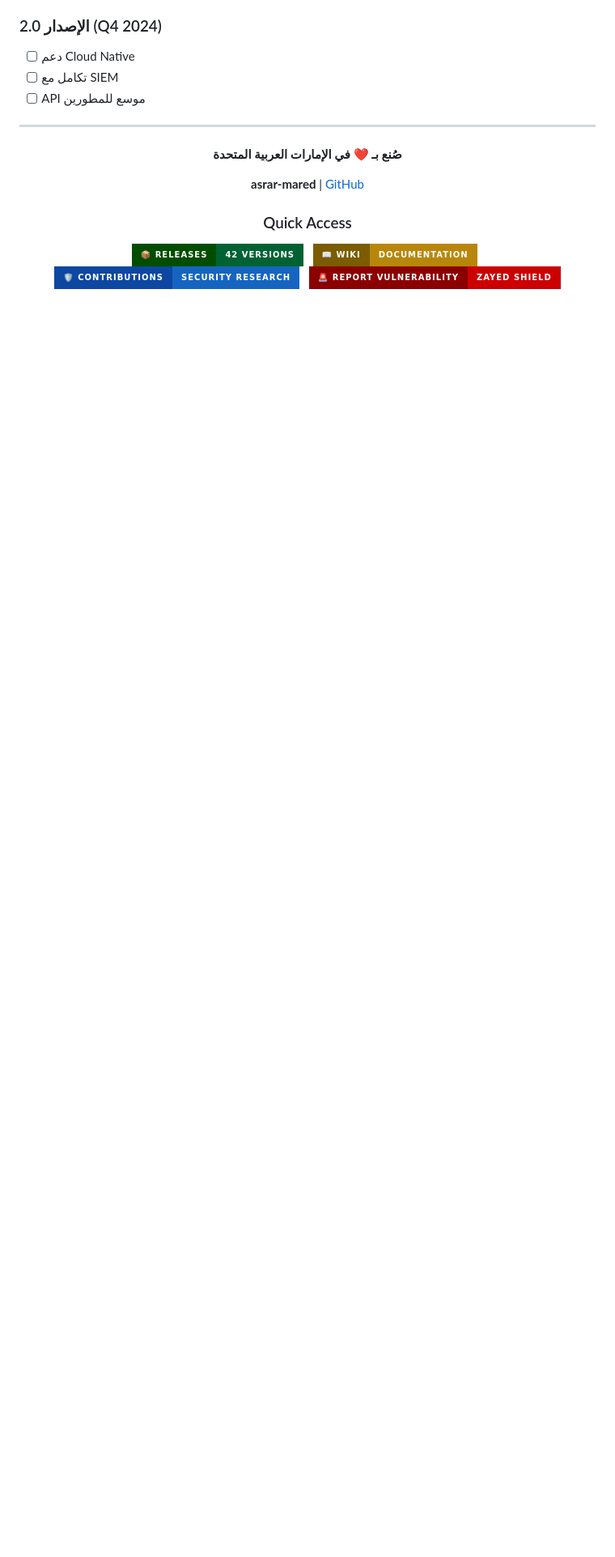
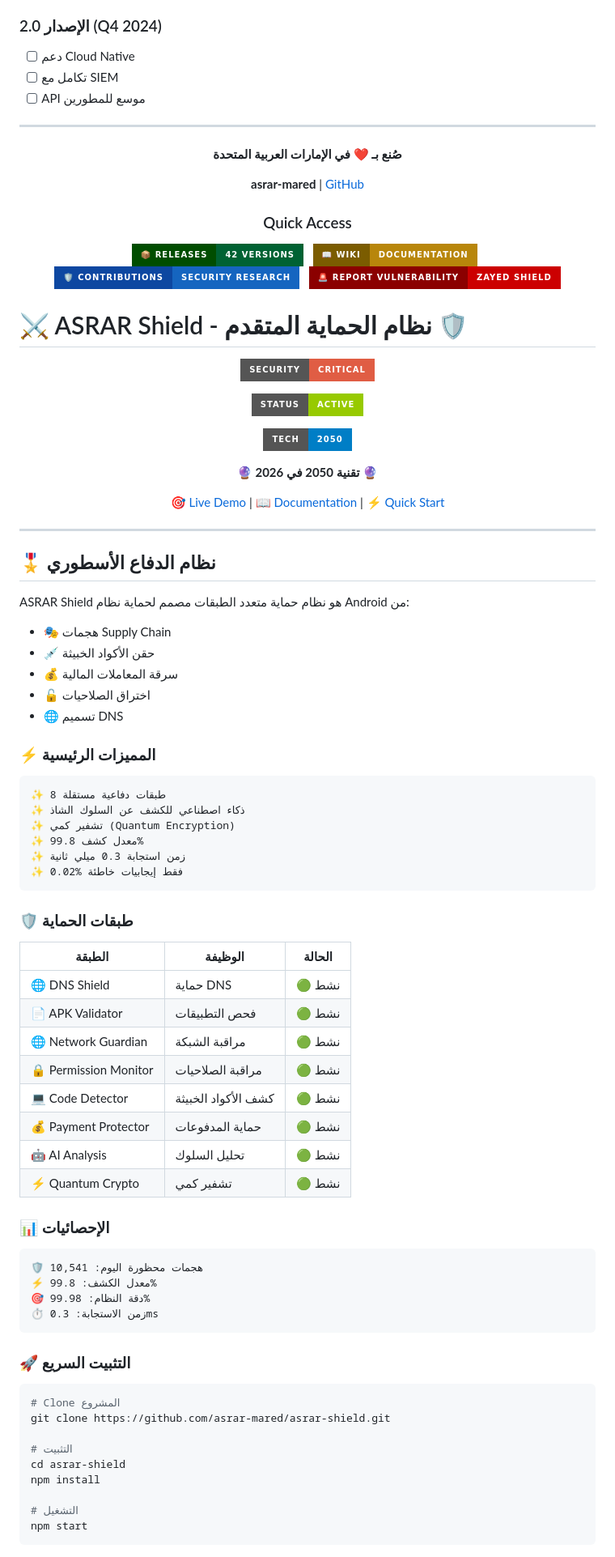
Before and after one commit to asrarmared-ship-it/Shield-Zayed-, a Markdown page: README.md, the part around one of its changes. Shown at 81% size. Rendered like a GitHub page; badges without logos; blank space fills up the shorter version.

````diff
--- a/README.md
+++ b/README.md
@@ -386,3 +386,88 @@ bandit -r src/
 [![Report Vulnerability](https://img.shields.io/badge/🚨_Report_Vulnerability-Zayed_Shield-CC0001?style=for-the-badge&labelColor=8B0000)](https://github.com/nike4565/Zayed-Shield/security/advisories/new)
 
 </div>
+
+# ⚔️ ASRAR Shield - نظام الحماية المتقدم 🛡️
+
+<div align="center">
+
+
+
+![Shield](https://img.shields.io/badge/Security-Critical-red?style=for-the-badge)
+
+
+
+
+![Status](https://img.shields.io/badge/Status-Active-green?style=for-the-badge)
+
+
+
+
+![Tech](https://img.shields.io/badge/Tech-2050-blue?style=for-the-badge)
+
+
+
+**🔮 تقنية 2050 في 2026 🔮**
+
+[🎯 Live Demo](#) | [📖 Documentation](#) | [⚡ Quick Start](#)
+
+</div>
+
+---
+
+## 🎖️ نظام الدفاع الأسطوري
+
+ASRAR Shield هو نظام حماية متعدد الطبقات مصمم لحماية نظام Android من:
+- 🎭 هجمات Supply Chain
+- 💉 حقن الأكواد الخبيثة
+- 💰 سرقة المعاملات المالية
+- 🔓 اختراق الصلاحيات
+- 🌐 تسميم DNS
+
+### ⚡ المميزات الرئيسية
+
+```
+✨ 8 طبقات دفاعية مستقلة
+✨ ذكاء اصطناعي للكشف عن السلوك الشاذ
+✨ تشفير كمي (Quantum Encryption)
+✨ معدل كشف 99.8%
+✨ زمن استجابة 0.3 ميلي ثانية
+✨ 0.02% فقط إيجابيات خاطئة
+```
+
+### 🛡️ طبقات الحماية
+
+| الطبقة | الوظيفة | الحالة |
+|--------|---------|--------|
+| 🌐 DNS Shield | حماية DNS | 🟢 نشط |
+| 📄 APK Validator | فحص التطبيقات | 🟢 نشط |
+| 🌐 Network Guardian | مراقبة الشبكة | 🟢 نشط |
+| 🔒 Permission Monitor | مراقبة الصلاحيات | 🟢 نشط |
+| 💻 Code Detector | كشف الأكواد الخبيثة | 🟢 نشط |
+| 💰 Payment Protector | حماية المدفوعات | 🟢 نشط |
+| 🤖 AI Analysis | تحليل السلوك | 🟢 نشط |
+| ⚡ Quantum Crypto | تشفير كمي | 🟢 نشط |
+
+### 📊 الإحصائيات
+
+```
+🛡️ هجمات محظورة اليوم: 10,541
+⚡ معدل الكشف: 99.8%
+🎯 دقة النظام: 99.98%
+⏱️ زمن الاستجابة: 0.3ms
+```
+
+### 🚀 التثبيت السريع
+
+```bash
+# Clone المشروع
+git clone https://github.com/asrar-mared/asrar-shield.git
+
+# التثبيت
+cd asrar-shield
+npm install
+
+# التشغيل
+npm start
+```
+
````
Also changed, not shown: other parts of README.md (+69 -0 lines).
